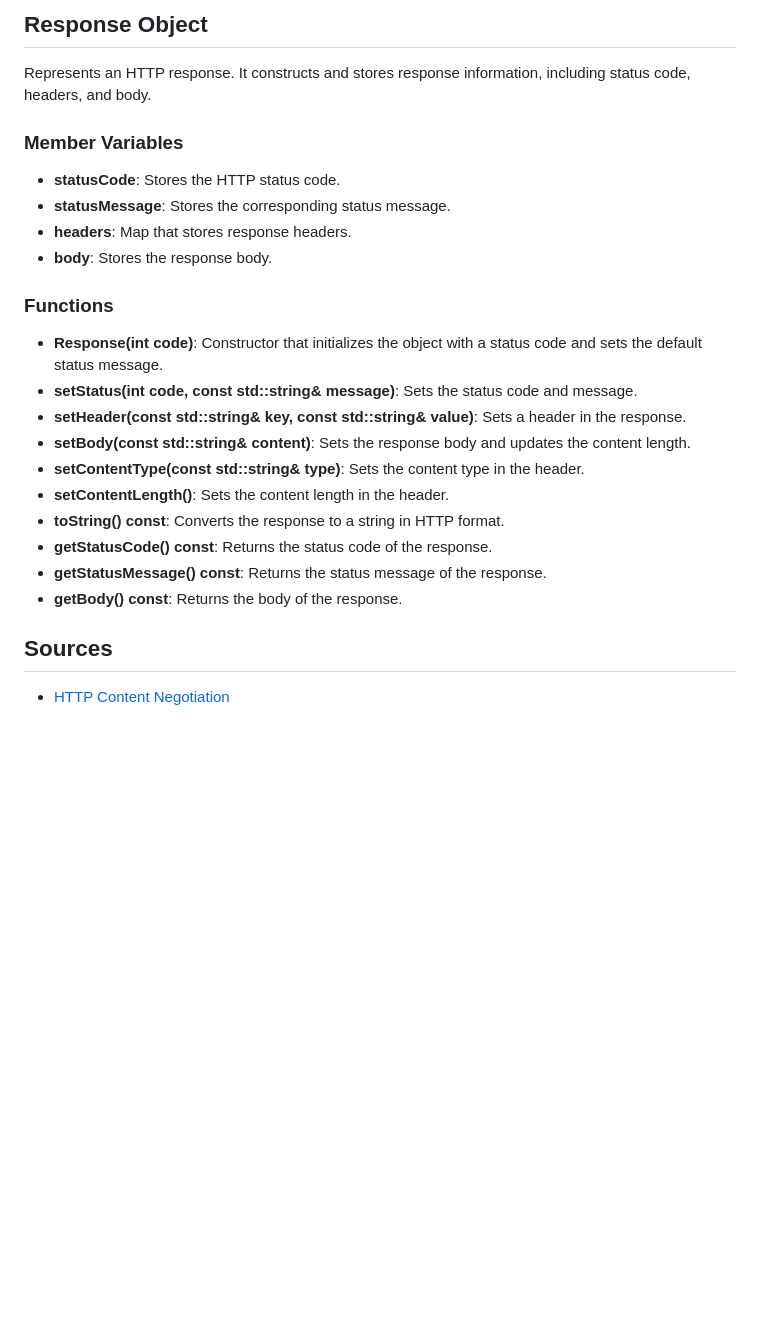
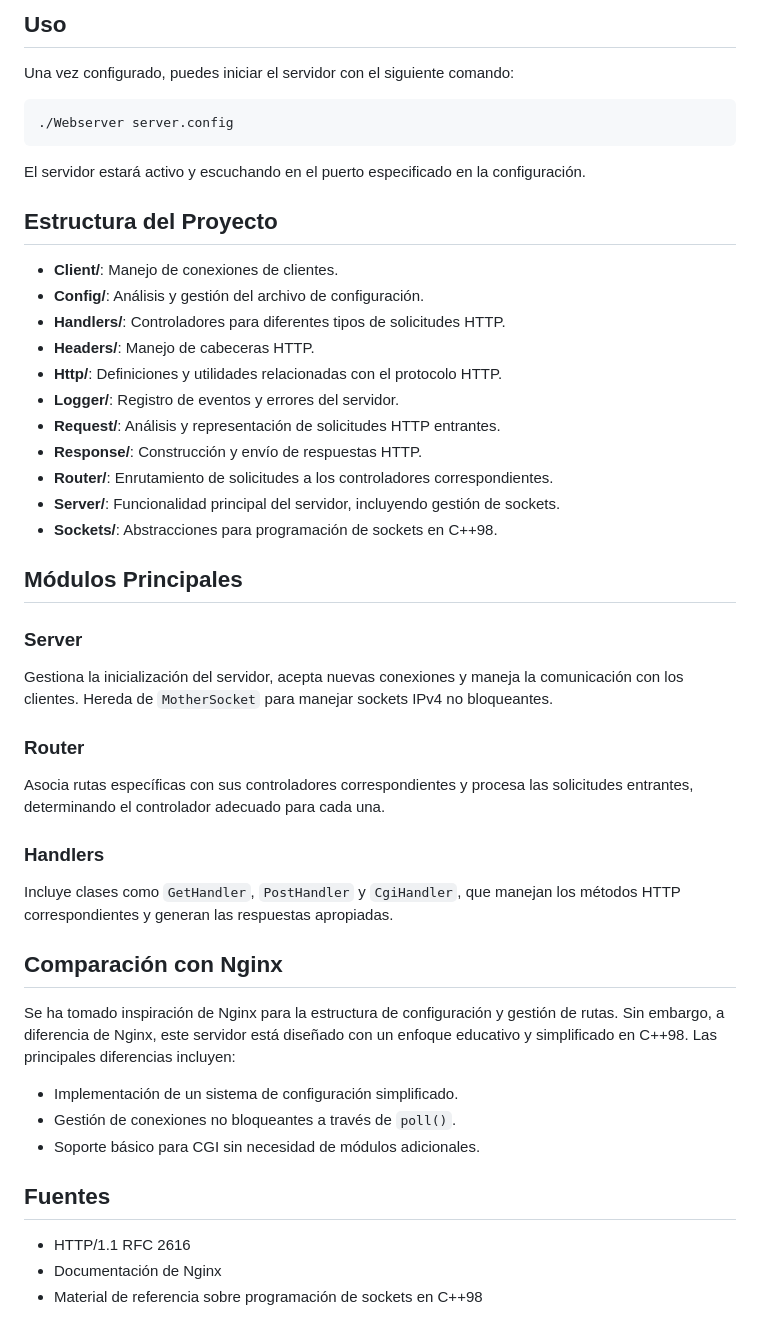
Before and after one commit to cacharri/SocketServer, a Markdown page: README.md, the part around one of its changes. Drawn GitHub-style; blank space fills up the shorter version.

````diff
--- a/README.md
+++ b/README.md
@@ -119,25 +66,52 @@ Represents an HTTP request. It analyzes and stores request information, includin
 
-## Response Object
-Represents an HTTP response. It constructs and stores response information, including status code, headers, and body.
+## Uso
 
-### Member Variables
-- **statusCode**: Stores the HTTP status code.
-- **statusMessage**: Stores the corresponding status message.
-- **headers**: Map that stores response headers.
-- **body**: Stores the response body.
+Una vez configurado, puedes iniciar el servidor con el siguiente comando:
 
-### Functions
-- **Response(int code)**: Constructor that initializes the object with a status code and sets the default status message.
-- **setStatus(int code, const std::string& message)**: Sets the status code and message.
-- **setHeader(const std::string& key, const std::string& value)**: Sets a header in the response.
-- **setBody(const std::string& content)**: Sets the response body and updates the content length.
-- **setContentType(const std::string& type)**: Sets the content type in the header.
-- **setContentLength()**: Sets the content length in the header.
-- **toString() const**: Converts the response to a string in HTTP format.
-- **getStatusCode() const**: Returns the status code of the response.
-- **getStatusMessage() const**: Returns the status message of the response.
-- **getBody() const**: Returns the body of the response.
+```bash
+./Webserver server.config
+```
 
+El servidor estará activo y escuchando en el puerto especificado en la configuración.
 
-## Sources
-- [HTTP Content Negotiation](https://http.dev/content-negotiation)
+## Estructura del Proyecto
+
+- **Client/**: Manejo de conexiones de clientes.
+- **Config/**: Análisis y gestión del archivo de configuración.
+- **Handlers/**: Controladores para diferentes tipos de solicitudes HTTP.
+- **Headers/**: Manejo de cabeceras HTTP.
+- **Http/**: Definiciones y utilidades relacionadas con el protocolo HTTP.
+- **Logger/**: Registro de eventos y errores del servidor.
+- **Request/**: Análisis y representación de solicitudes HTTP entrantes.
+- **Response/**: Construcción y envío de respuestas HTTP.
+- **Router/**: Enrutamiento de solicitudes a los controladores correspondientes.
+- **Server/**: Funcionalidad principal del servidor, incluyendo gestión de sockets.
+- **Sockets/**: Abstracciones para programación de sockets en C++98.
+
+## Módulos Principales
+
+### Server
+
+Gestiona la inicialización del servidor, acepta nuevas conexiones y maneja la comunicación con los clientes. Hereda de `MotherSocket` para manejar sockets IPv4 no bloqueantes.
+
+### Router
+
+Asocia rutas específicas con sus controladores correspondientes y procesa las solicitudes entrantes, determinando el controlador adecuado para cada una.
+
+### Handlers
+
+Incluye clases como `GetHandler`, `PostHandler` y `CgiHandler`, que manejan los métodos HTTP correspondientes y generan las respuestas apropiadas.
+
+## Comparación con Nginx
+
+Se ha tomado inspiración de Nginx para la estructura de configuración y gestión de rutas. Sin embargo, a diferencia de Nginx, este servidor está diseñado con un enfoque educativo y simplificado en C++98. Las principales diferencias incluyen:
+
+- Implementación de un sistema de configuración simplificado.
+- Gestión de conexiones no bloqueantes a través de `poll()`.
+- Soporte básico para CGI sin necesidad de módulos adicionales.
+
+## Fuentes
+
+- HTTP/1.1 RFC 2616
+- Documentación de Nginx
+- Material de referencia sobre programación de sockets en C++98
````
Also changed, not shown: other parts of README.md (+47 -100 lines).
